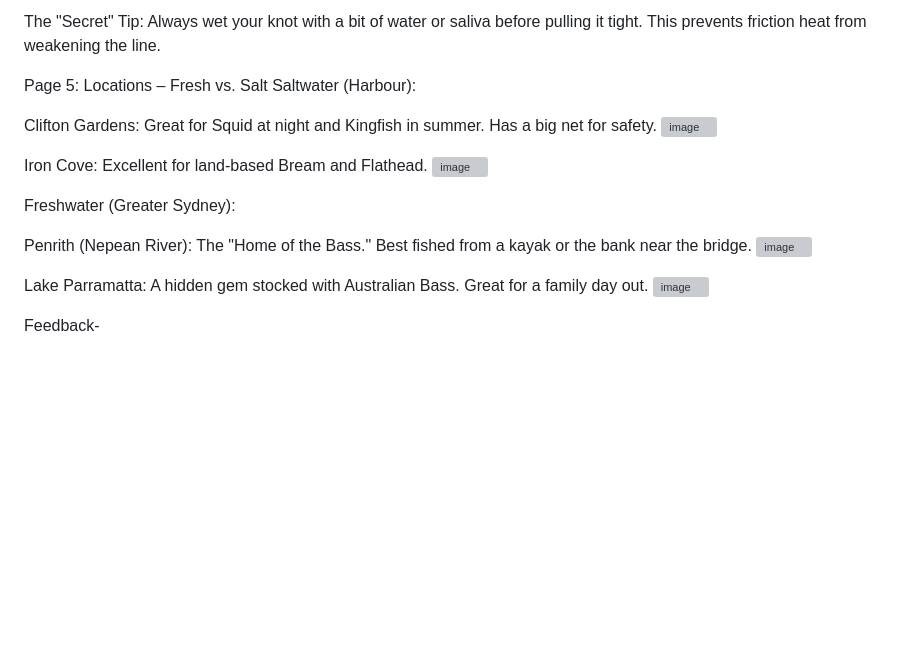
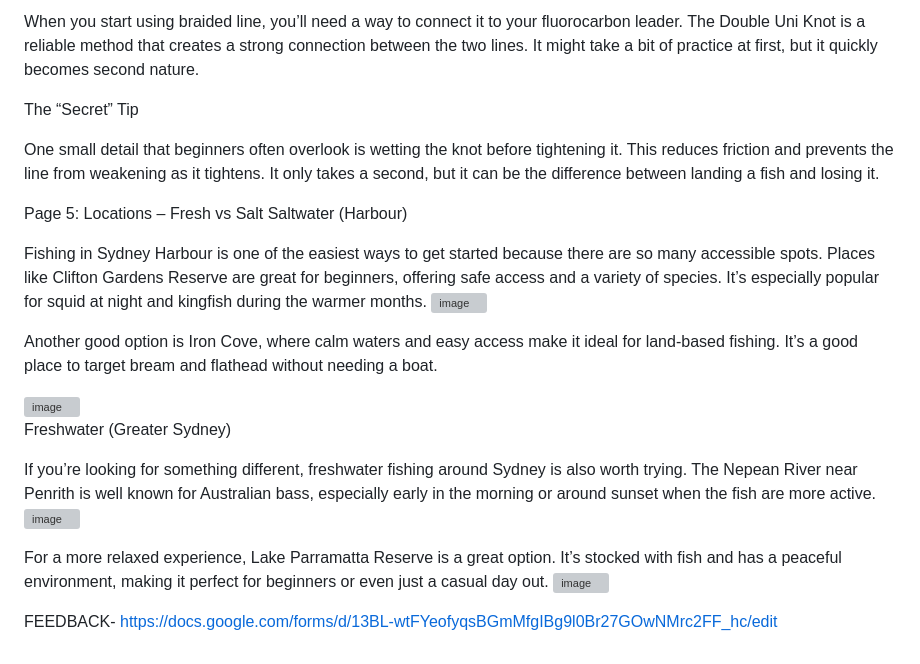
Before and after one commit to dxvid130/Sydney-Fishing-Guide, a Markdown page: README.md, the part around one of its changes. Drawn GitHub-style; blank space fills up the shorter version; grey boxes are pictures that could not be loaded.

```diff
--- a/README.md
+++ b/README.md
@@ -58,22 +94,27 @@ The Double Uni: Use this to join your braided main line to your clear leader lin
 <img width="261" height="193" alt="image" src="https://github.com/user-attachments/assets/a7d545c8-0e15-4aaf-bcac-a41a43b876ee" />
 
-The "Secret" Tip: Always wet your knot with a bit of water or saliva before pulling it tight. This prevents friction heat from weakening the line.
+When you start using braided line, you’ll need a way to connect it to your fluorocarbon leader. The Double Uni Knot is a reliable method that creates a strong connection between the two lines. It might take a bit of practice at first, but it quickly becomes second nature.
 
-Page 5: Locations – Fresh vs. Salt
-Saltwater (Harbour):
+The “Secret” Tip
 
-Clifton Gardens: Great for Squid at night and Kingfish in summer. Has a big net for safety.
+One small detail that beginners often overlook is wetting the knot before tightening it. This reduces friction and prevents the line from weakening as it tightens. It only takes a second, but it can be the difference between landing a fish and losing it.
+
+Page 5: Locations – Fresh vs Salt
+Saltwater (Harbour)
+
+Fishing in Sydney Harbour is one of the easiest ways to get started because there are so many accessible spots. Places like Clifton Gardens Reserve are great for beginners, offering safe access and a variety of species. It’s especially popular for squid at night and kingfish during the warmer months.
 <img width="263" height="192" alt="image" src="https://github.com/user-attachments/assets/0e97bbb8-37d2-41db-8ee9-bfa057b3f9c1" />
 
-Iron Cove: Excellent for land-based Bream and Flathead.
+Another good option is Iron Cove, where calm waters and easy access make it ideal for land-based fishing. It’s a good place to target bream and flathead without needing a boat.
+
 <img width="259" height="194" alt="image" src="https://github.com/user-attachments/assets/c71a8596-99f1-4ed0-8972-b7d8fd162a47" />
 
-Freshwater (Greater Sydney):
+Freshwater (Greater Sydney)
 
-Penrith (Nepean River): The "Home of the Bass." Best fished from a kayak or the bank near the bridge.
+If you’re looking for something different, freshwater fishing around Sydney is also worth trying. The Nepean River near Penrith is well known for Australian bass, especially early in the morning or around sunset when the fish are more active.
 <img width="275" height="183" alt="image" src="https://github.com/user-attachments/assets/86b1d639-7027-4d7a-bf61-ed41de876c53" />
 
-Lake Parramatta: A hidden gem stocked with Australian Bass. Great for a family day out.
+For a more relaxed experience, Lake Parramatta Reserve is a great option. It’s stocked with fish and has a peaceful environment, making it perfect for beginners or even just a casual day out.
 <img width="318" height="159" alt="image" src="https://github.com/user-attachments/assets/ab26bf63-6db6-45d4-83b9-eddf1cd100c3" />
 
-Feedback-
+FEEDBACK- https://docs.google.com/forms/d/13BL-wtFYeofyqsBGmMfgIBg9l0Br27GOwNMrc2FF_hc/edit
```
Also changed, not shown: other parts of README.md (+56 -20 lines).
